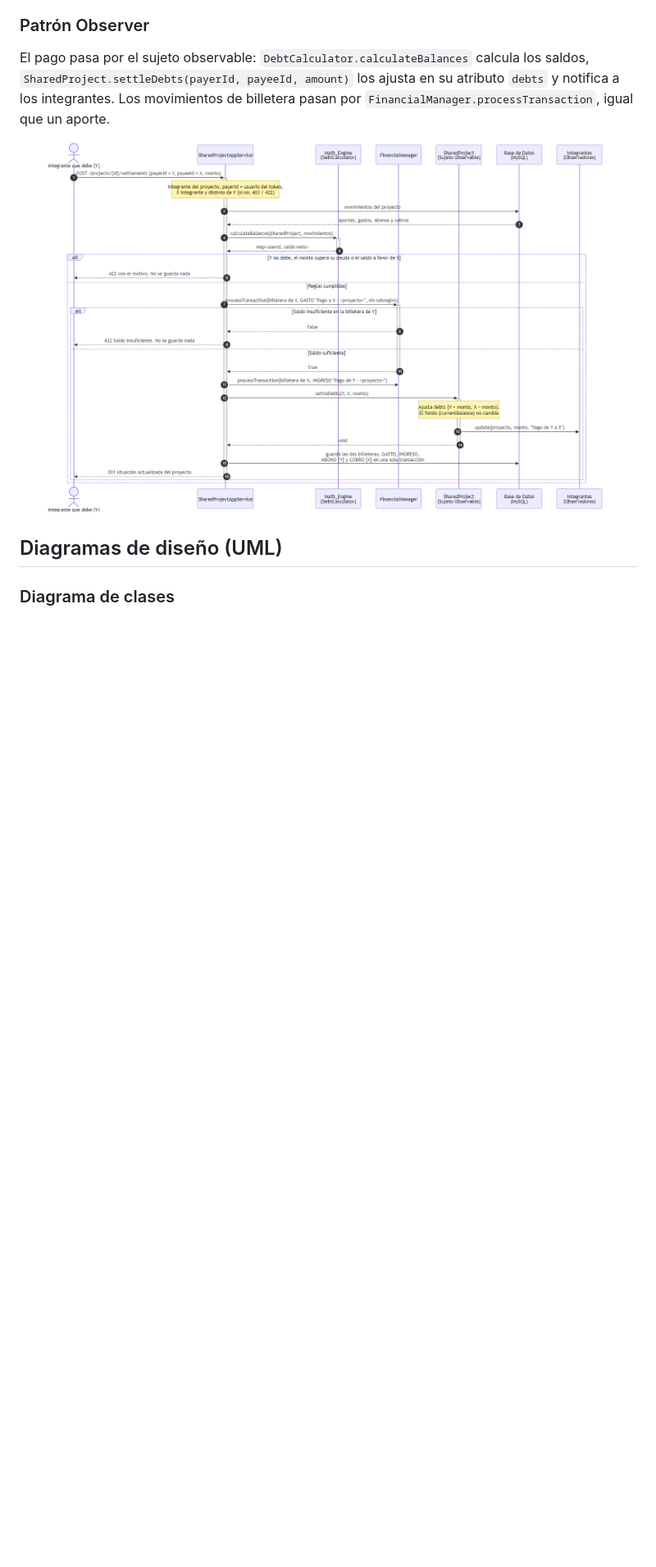
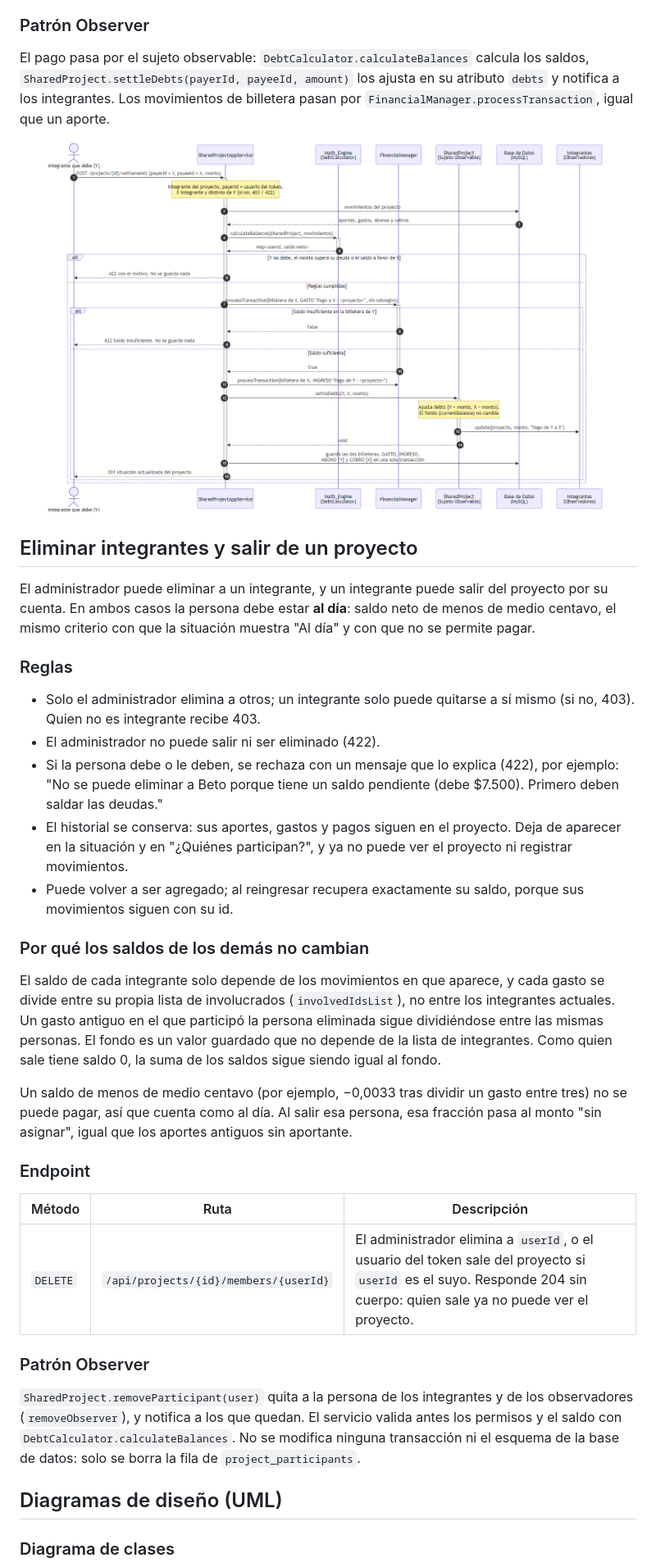
Before and after one commit to Gago82241/syncfund_, a Markdown page: README.md, the part around one of its changes. Shown at 82% size. Drawn GitHub-style; blank space fills up the shorter version.

Commit message:
docs: documenta la eliminación de integrantes
Agrega al README la sección de eliminar integrantes y salir de un
proyecto (reglas, por qué los saldos no cambian, endpoint y Observer),
resume la regla en CLAUDE.md y regenera clases.png con removeParticipant.

Co-Authored-By: Claude Opus 5.5 <noreply@anthropic.com>

```diff
--- a/README.md
+++ b/README.md
@@ -247,6 +249,34 @@ El pago pasa por el sujeto observable: `DebtCalculator.calculateBalances` calcul
   <img src="docs/diagramas/secuencia-pago-deuda.png" alt="Diagrama de secuencia del pago de una deuda entre integrantes" width="720">
 </p>
 
+## Eliminar integrantes y salir de un proyecto
+
+El administrador puede eliminar a un integrante, y un integrante puede salir del proyecto por su cuenta. En ambos casos la persona debe estar **al día**: saldo neto de menos de medio centavo, el mismo criterio con que la situación muestra "Al día" y con que no se permite pagar.
+
+### Reglas
+
+- Solo el administrador elimina a otros; un integrante solo puede quitarse a sí mismo (si no, 403). Quien no es integrante recibe 403.
+- El administrador no puede salir ni ser eliminado (422).
+- Si la persona debe o le deben, se rechaza con un mensaje que lo explica (422), por ejemplo: "No se puede eliminar a Beto porque tiene un saldo pendiente (debe $7.500). Primero deben saldar las deudas."
+- El historial se conserva: sus aportes, gastos y pagos siguen en el proyecto. Deja de aparecer en la situación y en "¿Quiénes participan?", y ya no puede ver el proyecto ni registrar movimientos.
+- Puede volver a ser agregado; al reingresar recupera exactamente su saldo, porque sus movimientos siguen con su id.
+
+### Por qué los saldos de los demás no cambian
+
+El saldo de cada integrante solo depende de los movimientos en que aparece, y cada gasto se divide entre su propia lista de involucrados (`involvedIdsList`), no entre los integrantes actuales. Un gasto antiguo en el que participó la persona eliminada sigue dividiéndose entre las mismas personas. El fondo es un valor guardado que no depende de la lista de integrantes. Como quien sale tiene saldo 0, la suma de los saldos sigue siendo igual al fondo.
+
+Un saldo de menos de medio centavo (por ejemplo, −0,0033 tras dividir un gasto entre tres) no se puede pagar, así que cuenta como al día. Al salir esa persona, esa fracción pasa al monto "sin asignar", igual que los aportes antiguos sin aportante.
+
+### Endpoint
+
+| Método | Ruta | Descripción |
+|---|---|---|
+| `DELETE` | `/api/projects/{id}/members/{userId}` | El administrador elimina a `userId`, o el usuario del token sale del proyecto si `userId` es el suyo. Responde 204 sin cuerpo: quien sale ya no puede ver el proyecto. |
+
+### Patrón Observer
+
+`SharedProject.removeParticipant(user)` quita a la persona de los integrantes y de los observadores (`removeObserver`), y notifica a los que quedan. El servicio valida antes los permisos y el saldo con `DebtCalculator.calculateBalances`. No se modifica ninguna transacción ni el esquema de la base de datos: solo se borra la fila de `project_participants`.
+
 ## Diagramas de diseño (UML)
 
 ### Diagrama de clases
```
Also changed, not shown: other parts of README.md (+3 -1 lines), CLAUDE.md (+4 -0 lines), docs/diagramas/clases.png.
